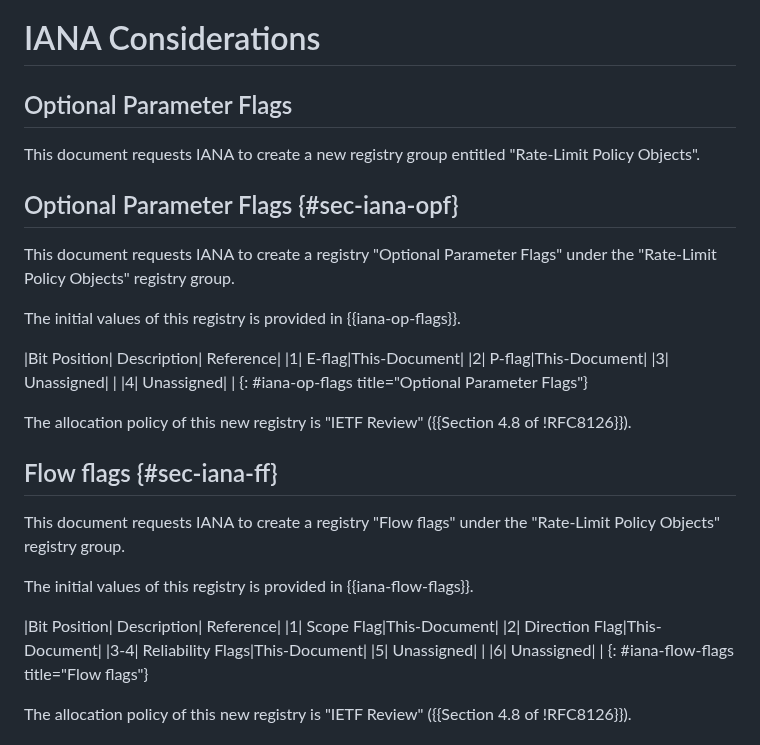
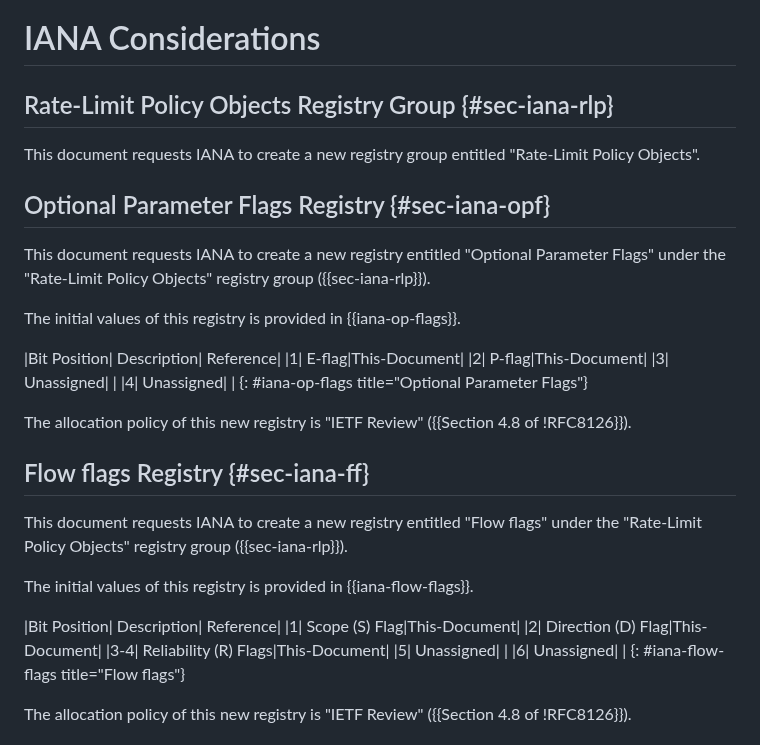
Before and after one commit to boucadair/draft-xxx-ac-rate-policy-discovery, a Markdown page: draft-brw-sconepro-rate-policy-discovery.md, the part around the change. Drawn GitHub-style.

Commit message:
IANA Update

```diff
--- a/draft-brw-sconepro-rate-policy-discovery.md
+++ b/draft-brw-sconepro-rate-policy-discovery.md
@@ -776,13 +776,13 @@ The above mechanisms would ensure that the endpoint receives the correct NRLP in
 
 # IANA Considerations
 
-## Optional Parameter Flags
+## Rate-Limit Policy Objects Registry Group {#sec-iana-rlp}
 
 This document requests IANA to create a new registry group entitled "Rate-Limit Policy Objects".
 
-## Optional Parameter Flags {#sec-iana-opf}
+## Optional Parameter Flags Registry {#sec-iana-opf}
 
-This document requests IANA to create a registry "Optional Parameter Flags" under the "Rate-Limit Policy Objects" registry group.
+This document requests IANA to create a new registry entitled "Optional Parameter Flags" under the "Rate-Limit Policy Objects" registry group ({{sec-iana-rlp}}).
 
 The initial values of this registry is provided in {{iana-op-flags}}.
 
@@ -795,16 +795,16 @@ The initial values of this registry is provided in {{iana-op-flags}}.
 
 The allocation policy of this new registry is "IETF Review" ({{Section 4.8 of !RFC8126}}).
 
-## Flow flags {#sec-iana-ff}
+## Flow flags Registry {#sec-iana-ff}
 
-This document requests IANA to create a registry "Flow flags" under the "Rate-Limit Policy Objects" registry group.
+This document requests IANA to create a new registry entitled "Flow flags" under the "Rate-Limit Policy Objects" registry group ({{sec-iana-rlp}}).
 
 The initial values of this registry is provided in {{iana-flow-flags}}.
 
 |Bit Position|     Description|     Reference|
-|1| Scope Flag|This-Document|
-|2| Direction Flag|This-Document|
-|3-4| Reliability Flags|This-Document|
+|1| Scope (S) Flag|This-Document|
+|2| Direction (D) Flag|This-Document|
+|3-4| Reliability (R) Flags|This-Document|
 |5| Unassigned| |
 |6| Unassigned| |
 {: #iana-flow-flags title="Flow flags"}
```
